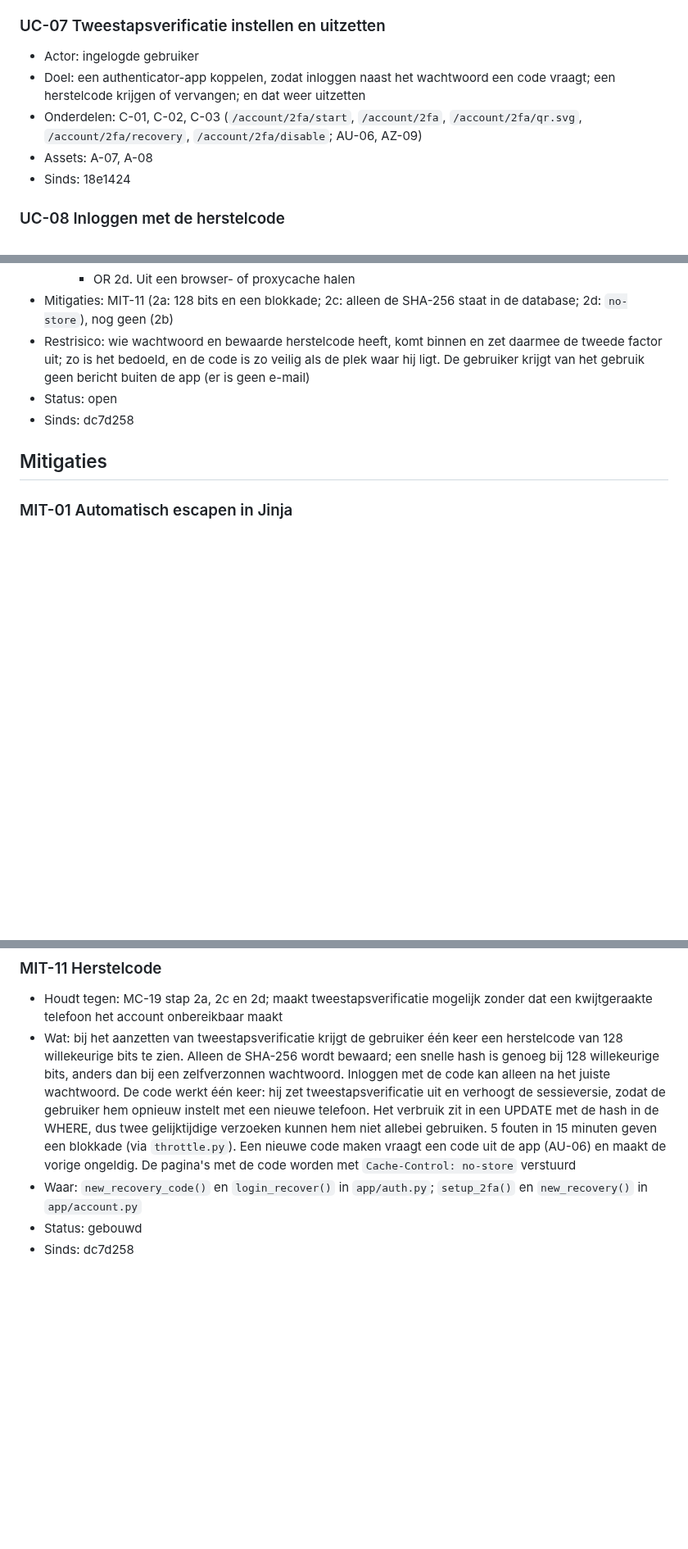
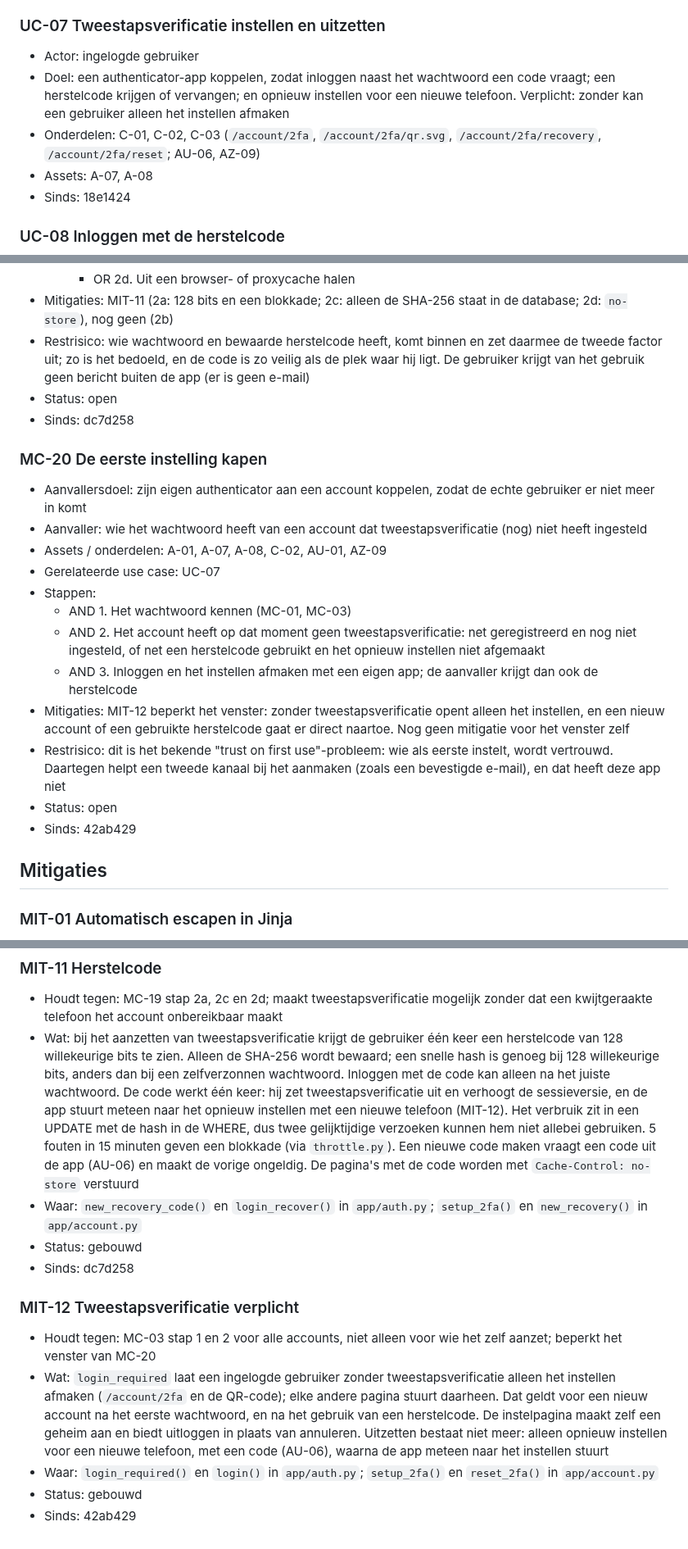
Before and after one commit to Youssefontys/secure-application, a Markdown page: BoK/Threat Analysis/entries.md, 3 parts joined by grey strips. Shown at 82% size. Rendered like a GitHub page; blank space fills up the shorter version.

```diff
--- a/BoK/Threat Analysis/entries.md
+++ b/BoK/Threat Analysis/entries.md
@@ -53,8 +53,8 @@ daarna is toegevoegd, staat met de commit bij "Sinds".
 
 ### UC-07 Tweestapsverificatie instellen en uitzetten
 - Actor: ingelogde gebruiker
-- Doel: een authenticator-app koppelen, zodat inloggen naast het wachtwoord een code vraagt; een herstelcode krijgen of vervangen; en dat weer uitzetten
-- Onderdelen: C-01, C-02, C-03 (`/account/2fa/start`, `/account/2fa`, `/account/2fa/qr.svg`, `/account/2fa/recovery`, `/account/2fa/disable`; AU-06, AZ-09)
+- Doel: een authenticator-app koppelen, zodat inloggen naast het wachtwoord een code vraagt; een herstelcode krijgen of vervangen; en opnieuw instellen voor een nieuwe telefoon. Verplicht: zonder kan een gebruiker alleen het instellen afmaken
+- Onderdelen: C-01, C-02, C-03 (`/account/2fa`, `/account/2fa/qr.svg`, `/account/2fa/recovery`, `/account/2fa/reset`; AU-06, AZ-09)
 - Assets: A-07, A-08
 - Sinds: 18e1424
 
@@ -331,6 +331,20 @@ daarna is toegevoegd, staat met de commit bij "Sinds".
 - Status: open
 - Sinds: dc7d258
 
+### MC-20 De eerste instelling kapen
+- Aanvallersdoel: zijn eigen authenticator aan een account koppelen, zodat de echte gebruiker er niet meer in komt
+- Aanvaller: wie het wachtwoord heeft van een account dat tweestapsverificatie (nog) niet heeft ingesteld
+- Assets / onderdelen: A-01, A-07, A-08, C-02, AU-01, AZ-09
+- Gerelateerde use case: UC-07
+- Stappen:
+  - AND 1. Het wachtwoord kennen (MC-01, MC-03)
+  - AND 2. Het account heeft op dat moment geen tweestapsverificatie: net geregistreerd en nog niet ingesteld, of net een herstelcode gebruikt en het opnieuw instellen niet afgemaakt
+  - AND 3. Inloggen en het instellen afmaken met een eigen app; de aanvaller krijgt dan ook de herstelcode
+- Mitigaties: MIT-12 beperkt het venster: zonder tweestapsverificatie opent alleen het instellen, en een nieuw account of een gebruikte herstelcode gaat er direct naartoe. Nog geen mitigatie voor het venster zelf
+- Restrisico: dit is het bekende "trust on first use"-probleem: wie als eerste instelt, wordt vertrouwd. Daartegen helpt een tweede kanaal bij het aanmaken (zoals een bevestigde e-mail), en dat heeft deze app niet
+- Status: open
+- Sinds: 42ab429
+
 ## Mitigaties
 
 ### MIT-01 Automatisch escapen in Jinja
@@ -405,7 +419,14 @@ daarna is toegevoegd, staat met de commit bij "Sinds".
 
 ### MIT-11 Herstelcode
 - Houdt tegen: MC-19 stap 2a, 2c en 2d; maakt tweestapsverificatie mogelijk zonder dat een kwijtgeraakte telefoon het account onbereikbaar maakt
-- Wat: bij het aanzetten van tweestapsverificatie krijgt de gebruiker één keer een herstelcode van 128 willekeurige bits te zien. Alleen de SHA-256 wordt bewaard; een snelle hash is genoeg bij 128 willekeurige bits, anders dan bij een zelfverzonnen wachtwoord. Inloggen met de code kan alleen na het juiste wachtwoord. De code werkt één keer: hij zet tweestapsverificatie uit en verhoogt de sessieversie, zodat de gebruiker hem opnieuw instelt met een nieuwe telefoon. Het verbruik zit in een UPDATE met de hash in de WHERE, dus twee gelijktijdige verzoeken kunnen hem niet allebei gebruiken. 5 fouten in 15 minuten geven een blokkade (via `throttle.py`). Een nieuwe code maken vraagt een code uit de app (AU-06) en maakt de vorige ongeldig. De pagina's met de code worden met `Cache-Control: no-store` verstuurd
+- Wat: bij het aanzetten van tweestapsverificatie krijgt de gebruiker één keer een herstelcode van 128 willekeurige bits te zien. Alleen de SHA-256 wordt bewaard; een snelle hash is genoeg bij 128 willekeurige bits, anders dan bij een zelfverzonnen wachtwoord. Inloggen met de code kan alleen na het juiste wachtwoord. De code werkt één keer: hij zet tweestapsverificatie uit en verhoogt de sessieversie, en de app stuurt meteen naar het opnieuw instellen met een nieuwe telefoon (MIT-12). Het verbruik zit in een UPDATE met de hash in de WHERE, dus twee gelijktijdige verzoeken kunnen hem niet allebei gebruiken. 5 fouten in 15 minuten geven een blokkade (via `throttle.py`). Een nieuwe code maken vraagt een code uit de app (AU-06) en maakt de vorige ongeldig. De pagina's met de code worden met `Cache-Control: no-store` verstuurd
 - Waar: `new_recovery_code()` en `login_recover()` in `app/auth.py`; `setup_2fa()` en `new_recovery()` in `app/account.py`
 - Status: gebouwd
 - Sinds: dc7d258
+
+### MIT-12 Tweestapsverificatie verplicht
+- Houdt tegen: MC-03 stap 1 en 2 voor alle accounts, niet alleen voor wie het zelf aanzet; beperkt het venster van MC-20
+- Wat: `login_required` laat een ingelogde gebruiker zonder tweestapsverificatie alleen het instellen afmaken (`/account/2fa` en de QR-code); elke andere pagina stuurt daarheen. Dat geldt voor een nieuw account na het eerste wachtwoord, en na het gebruik van een herstelcode. De instelpagina maakt zelf een geheim aan en biedt uitloggen in plaats van annuleren. Uitzetten bestaat niet meer: alleen opnieuw instellen voor een nieuwe telefoon, met een code (AU-06), waarna de app meteen naar het instellen stuurt
+- Waar: `login_required()` en `login()` in `app/auth.py`; `setup_2fa()` en `reset_2fa()` in `app/account.py`
+- Status: gebouwd
+- Sinds: 42ab429
```
Also changed, not shown: other parts of BoK/Threat Analysis/entries.md (+7 -7 lines), BoK/Threat Analysis/attack-trees.md (+4 -1 lines), BoK/Threat Analysis/tests.md (+5 -3 lines).
